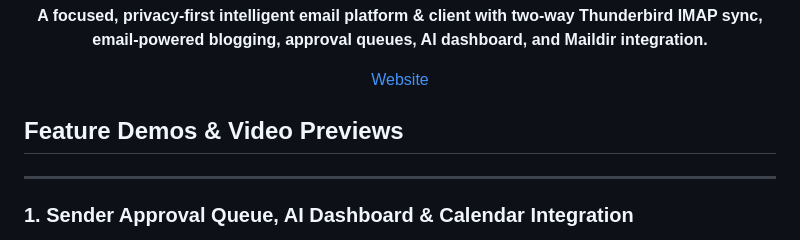
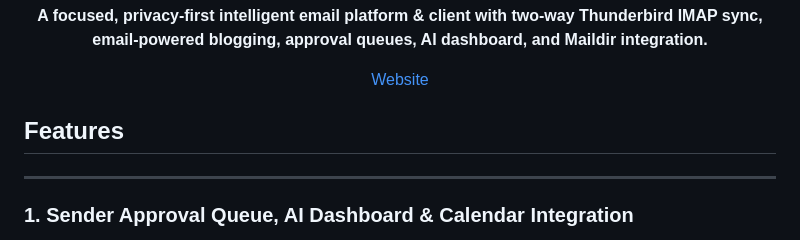
Before and after one commit to noirlang/dispatch, a Markdown page: README-EN.md, the part around the change. Rendered like a GitHub page.

Commit message:
docs: simplify section titles to Özellikler / Features in README files

```diff
--- a/README-EN.md
+++ b/README-EN.md
@@ -21,7 +21,7 @@
 
 </div>
 
-## Feature Demos & Video Previews
+## Features
 
 ---
 
```
Also changed, not shown: README.md (+1 -1 lines).
